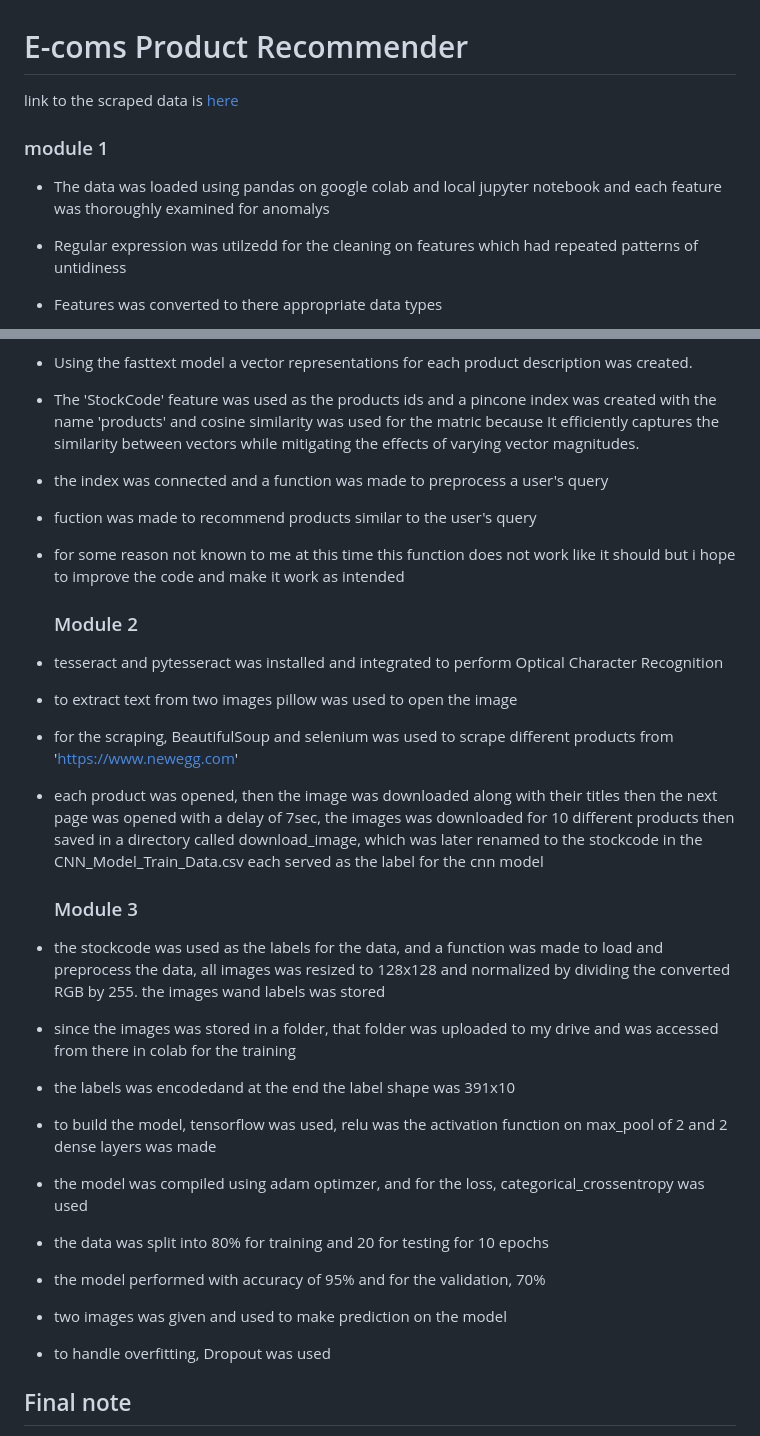
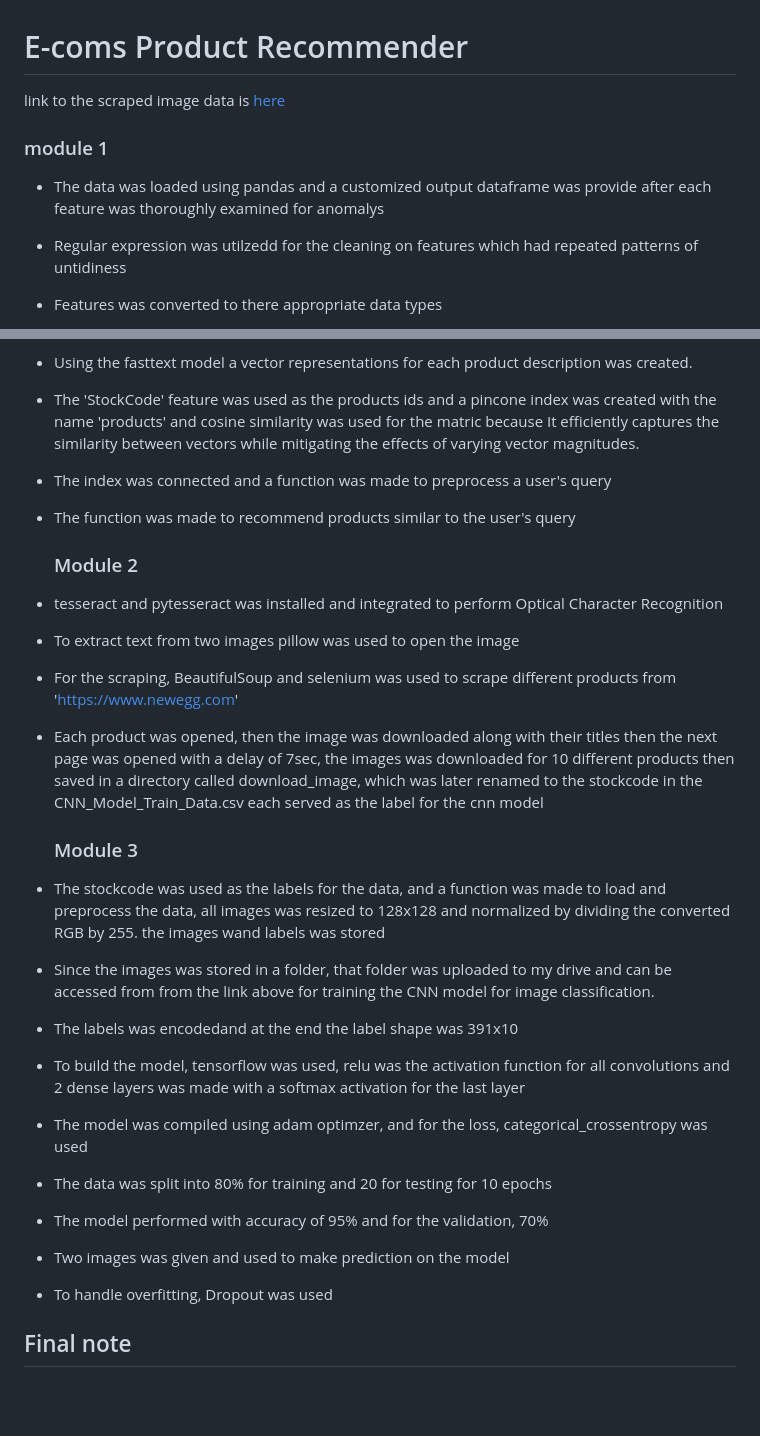
Before and after one commit to bakasheddy/E-coms-Product-Recommender, a Markdown page: README.md, 2 parts joined by grey strips. GitHub-like rendering; blank space fills up the shorter version.

```diff
--- a/README.md
+++ b/README.md
@@ -1,9 +1,9 @@
 # E-coms Product Recommender
 
-link to the scraped data is [here](https://drive.google.com/drive/folders/1F4YVmGjnaF63L6JrsYvwAXVaeHd7ej5L?usp=drive_link)
+link to the scraped image data is [here](https://drive.google.com/drive/folders/1F4YVmGjnaF63L6JrsYvwAXVaeHd7ej5L?usp=drive_link)
 
 ### module 1
-- The data was loaded using pandas on google colab and local jupyter notebook and each feature was thoroughly examined for anomalys
+- The data was loaded using pandas and a customized output dataframe was provide after each feature was thoroughly examined for anomalys
 - Regular expression was utilzedd for the cleaning on features which had repeated patterns of untidiness
 - Features was converted to there appropriate data types
 - Duplicates and NAN values that could not be helped was dropped and a clean_data was downloaded
@@ -12,25 +12,24 @@ link to the scraped data is [here](https://drive.google.com/drive/folders/1F4YVm
 - Given the nature of product descriptions inthe dataset, which often contain unique terms, brand names, and variations in spelling, FastText is generally the better choice for this task. Its ability to handle out-of-vocabulary words and generate embeddings based on subword information provides a significant advantage.
 - Using the fasttext model a vector representations for each product description was created.
 - The 'StockCode' feature was used as the products ids and a pincone index was created with the name 'products' and cosine similarity was used for the matric because It efficiently captures the similarity between vectors while mitigating the effects of varying vector magnitudes.
-- the index was connected and a function was made to preprocess a user's query
-- fuction was made to recommend products similar to the user's query
-- for some reason not known to me at this time this function does not work like it should but i hope to improve the code and make it work as intended
+- The index was connected and a function was made to preprocess a user's query
+- The function was made to recommend products similar to the user's query
 
   ### Module 2
 - tesseract and pytesseract was installed and integrated to perform Optical Character Recognition
-- to extract text from two images pillow was used to open the image
-- for the scraping, BeautifulSoup and selenium was used to scrape different products from 'https://www.newegg.com'
-- each product was opened, then the image was downloaded along with their titles then the next page was opened with a delay of 7sec, the images was downloaded for 10 different products then saved in a directory called download_image, which was later renamed to the stockcode in the CNN_Model_Train_Data.csv each served as the label for the cnn model
+- To extract text from two images pillow was used to open the image
+- For the scraping, BeautifulSoup and selenium was used to scrape different products from 'https://www.newegg.com'
+- Each product was opened, then the image was downloaded along with their titles then the next page was opened with a delay of 7sec, the images was downloaded for 10 different products then saved in a directory called download_image, which was later renamed to the stockcode in the CNN_Model_Train_Data.csv each served as the label for the cnn model
   ### Module 3
-- the stockcode was used as the labels for the data, and a function was made to load and preprocess the data, all images was resized to 128x128 and normalized by dividing the converted RGB by 255. the images wand labels was stored
-- since the images was stored in a folder, that folder was uploaded to my drive and was accessed from there in colab for the training
-- the labels was encodedand at the end the label shape was 391x10
-- to build the model, tensorflow was used, relu was the activation function on max_pool of 2 and 2 dense layers was made
-- the model was compiled using adam optimzer, and for the loss, categorical_crossentropy was used
-- the data was split into 80% for training and 20 for testing for 10 epochs
-- the model performed with accuracy of 95% and for the validation, 70%
-- two images was given and used to make prediction on the model
-- to handle overfitting, Dropout was used
+- The stockcode was used as the labels for the data, and a function was made to load and preprocess the data, all images was resized to 128x128 and normalized by dividing the converted RGB by 255. the images wand labels was stored
+- Since the images was stored in a folder, that folder was uploaded to my drive and can be accessed from from the link above for training the CNN model for image classification.
+- The labels was encodedand at the end the label shape was 391x10
+- To build the model, tensorflow was used, relu was the activation function for all convolutions and 2 dense layers was made with a softmax activation for the last layer
+- The model was compiled using adam optimzer, and for the loss, categorical_crossentropy was used
+- The data was split into 80% for training and 20 for testing for 10 epochs
+- The model performed with accuracy of 95% and for the validation, 70%
+- Two images was given and used to make prediction on the model
+- To handle overfitting, Dropout was used
 
 ## Final note
 Thank you for the privilege to go through this vetting test i learnt a lot from it honestly, some of which is my first time using i really enjoyed every step , i hope i get the opportunity to improve and do better.
```
